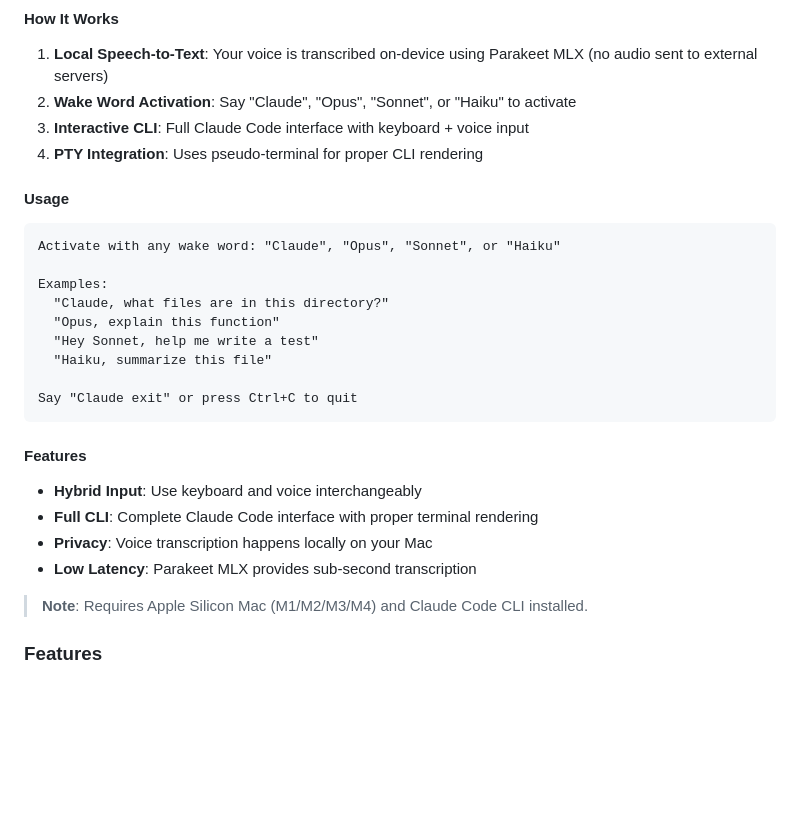
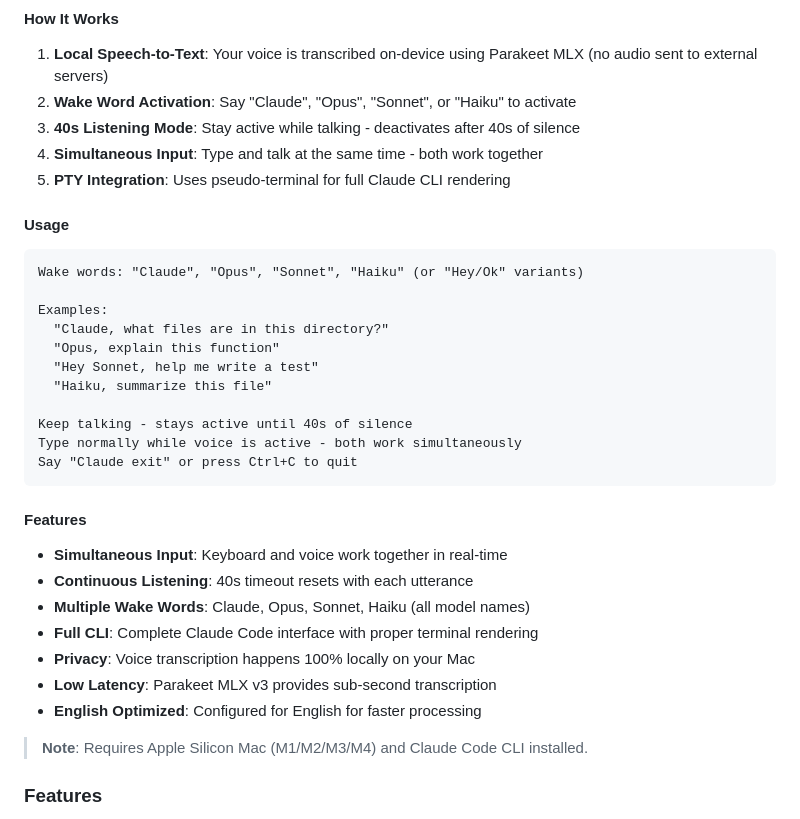
Before and after one commit to agentdevsl/realtimestt_mlx, a Markdown page: README.md, the part around one of its changes. Drawn GitHub-style; blank space fills up the shorter version.

Commit message:
Update README with comprehensive voice control documentation
- Document simultaneous keyboard + voice input
- Add 40s listening mode details
- List all wake words (Claude, Opus, Sonnet, Haiku)
- Highlight English optimization and privacy features

🤖 Generated with [Claude Code](https://claude.com/claude-code)

Co-Authored-By: Claude Opus 4.5 <noreply@anthropic.com>

````diff
--- a/README.md
+++ b/README.md
@@ -95,13 +95,14 @@ Control [Claude Code](https://claude.ai/code) hands-free using voice commands. S
 
 1. **Local Speech-to-Text**: Your voice is transcribed on-device using Parakeet MLX (no audio sent to external servers)
 2. **Wake Word Activation**: Say "Claude", "Opus", "Sonnet", or "Haiku" to activate
-3. **Interactive CLI**: Full Claude Code interface with keyboard + voice input
-4. **PTY Integration**: Uses pseudo-terminal for proper CLI rendering
+3. **40s Listening Mode**: Stay active while talking - deactivates after 40s of silence
+4. **Simultaneous Input**: Type and talk at the same time - both work together
+5. **PTY Integration**: Uses pseudo-terminal for full Claude CLI rendering
 
 #### Usage
 
 ```
-Activate with any wake word: "Claude", "Opus", "Sonnet", or "Haiku"
+Wake words: "Claude", "Opus", "Sonnet", "Haiku" (or "Hey/Ok" variants)
 
 Examples:
   "Claude, what files are in this directory?"
@@ -109,15 +110,20 @@ Examples:
   "Hey Sonnet, help me write a test"
   "Haiku, summarize this file"
 
+Keep talking - stays active until 40s of silence
+Type normally while voice is active - both work simultaneously
 Say "Claude exit" or press Ctrl+C to quit
 ```
 
 #### Features
 
-- **Hybrid Input**: Use keyboard and voice interchangeably
+- **Simultaneous Input**: Keyboard and voice work together in real-time
+- **Continuous Listening**: 40s timeout resets with each utterance
+- **Multiple Wake Words**: Claude, Opus, Sonnet, Haiku (all model names)
 - **Full CLI**: Complete Claude Code interface with proper terminal rendering
-- **Privacy**: Voice transcription happens locally on your Mac
-- **Low Latency**: Parakeet MLX provides sub-second transcription
+- **Privacy**: Voice transcription happens 100% locally on your Mac
+- **Low Latency**: Parakeet MLX v3 provides sub-second transcription
+- **English Optimized**: Configured for English for faster processing
 
 > **Note**: Requires Apple Silicon Mac (M1/M2/M3/M4) and Claude Code CLI installed.
 
````
Also changed, not shown: other parts of README.md (+1 -1 lines).
